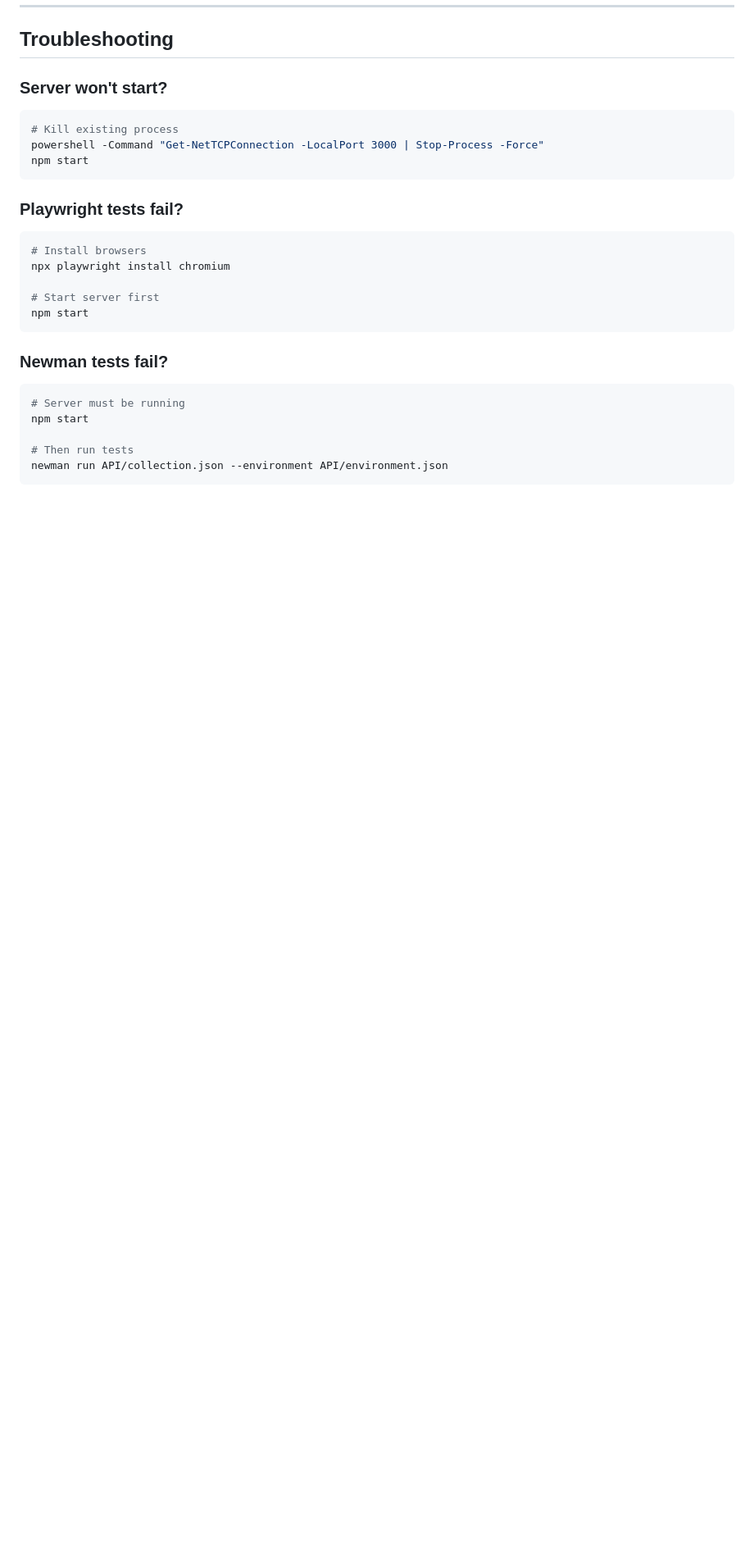
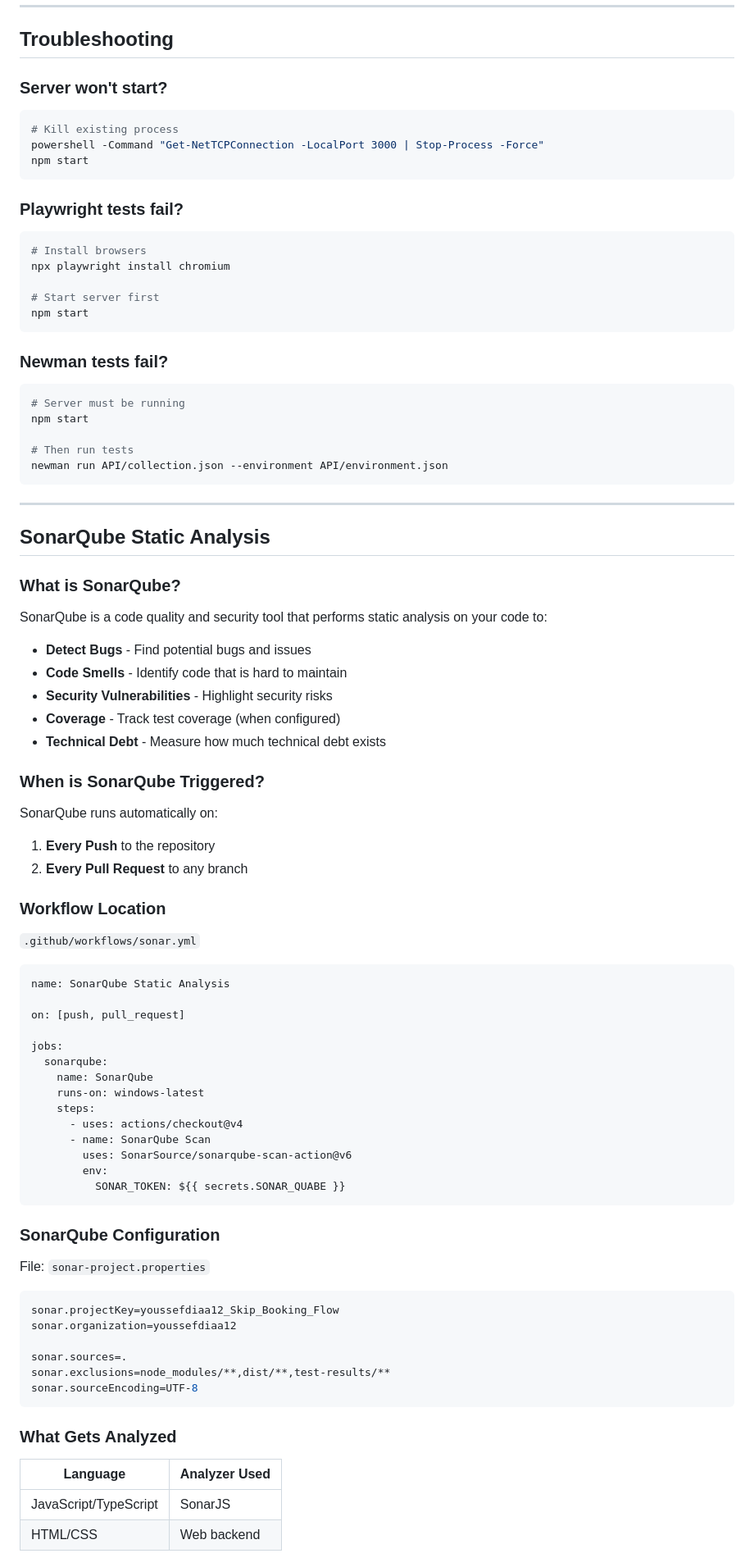
Before and after one commit to youssefdiaa12/Skip_Booking_Flow, a Markdown page: README.md, the part around one of its changes. Shown at 82% size. Drawn GitHub-style; blank space fills up the shorter version.

Commit message:
Add SonarQube documentation to README
- Add SonarQube static analysis section
- Explain benefits and when triggered
- Add workflow and config files to important files table

````diff
--- a/README.md
+++ b/README.md
@@ -269,3 +271,59 @@ npm start
 # Then run tests
 newman run API/collection.json --environment API/environment.json
 ```
+
+---
+
+## SonarQube Static Analysis
+
+### What is SonarQube?
+SonarQube is a code quality and security tool that performs static analysis on your code to:
+- **Detect Bugs** - Find potential bugs and issues
+- **Code Smells** - Identify code that is hard to maintain
+- **Security Vulnerabilities** - Highlight security risks
+- **Coverage** - Track test coverage (when configured)
+- **Technical Debt** - Measure how much technical debt exists
+
+### When is SonarQube Triggered?
+SonarQube runs automatically on:
+1. **Every Push** to the repository
+2. **Every Pull Request** to any branch
+
+### Workflow Location
+`.github/workflows/sonar.yml`
+
+```yaml
+name: SonarQube Static Analysis
+
+on: [push, pull_request]
+
+jobs:
+  sonarqube:
+    name: SonarQube
+    runs-on: windows-latest
+    steps:
+      - uses: actions/checkout@v4
+      - name: SonarQube Scan
+        uses: SonarSource/sonarqube-scan-action@v6
+        env:
+          SONAR_TOKEN: ${{ secrets.SONAR_QUABE }}
+```
+
+### SonarQube Configuration
+File: `sonar-project.properties`
+
+```properties
+sonar.projectKey=youssefdiaa12_Skip_Booking_Flow
+sonar.organization=youssefdiaa12
+
+sonar.sources=.
+sonar.exclusions=node_modules/**,dist/**,test-results/**
+sonar.sourceEncoding=UTF-8
+```
+
+### What Gets Analyzed
+| Language | Analyzer Used |
+|----------|---------------|
+| JavaScript/TypeScript | SonarJS |
+| HTML/CSS | Web backend |
+
````
Also changed, not shown: other parts of README.md (+18 -0 lines).
